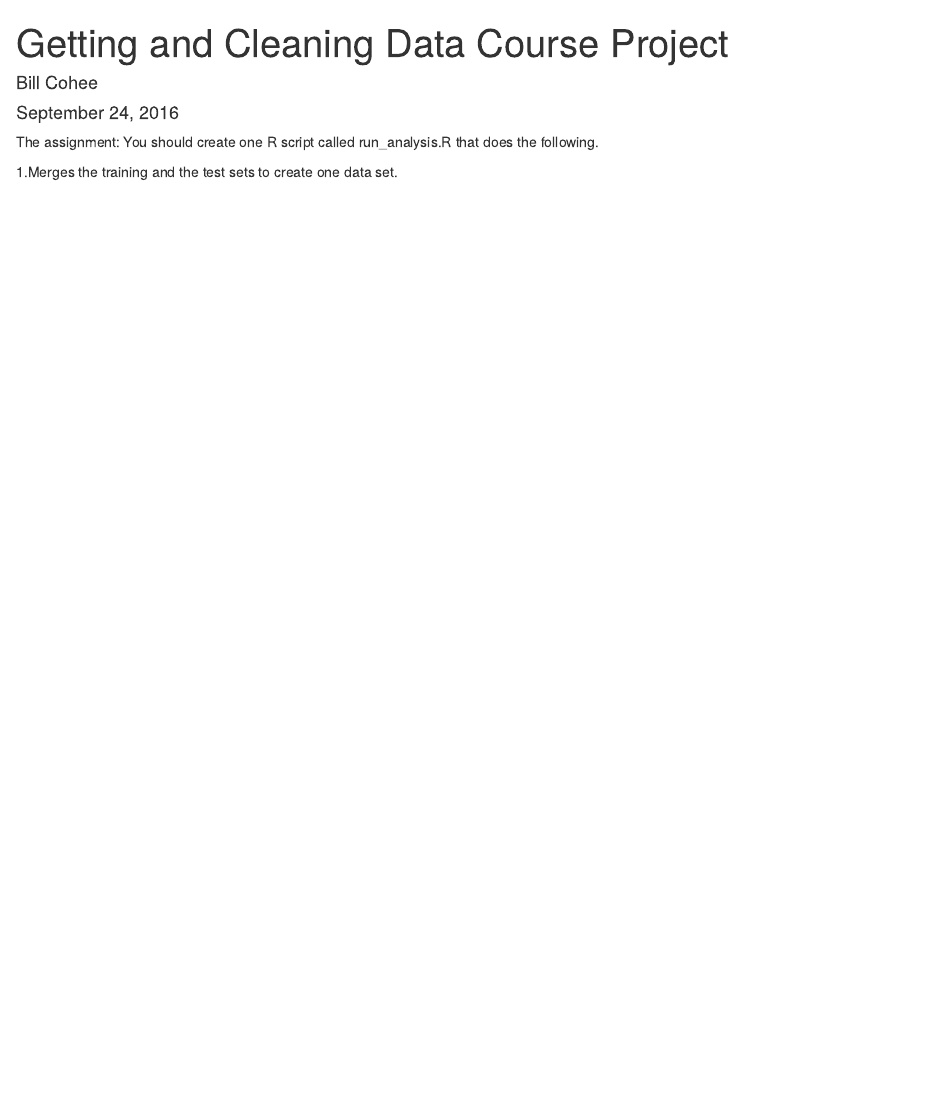
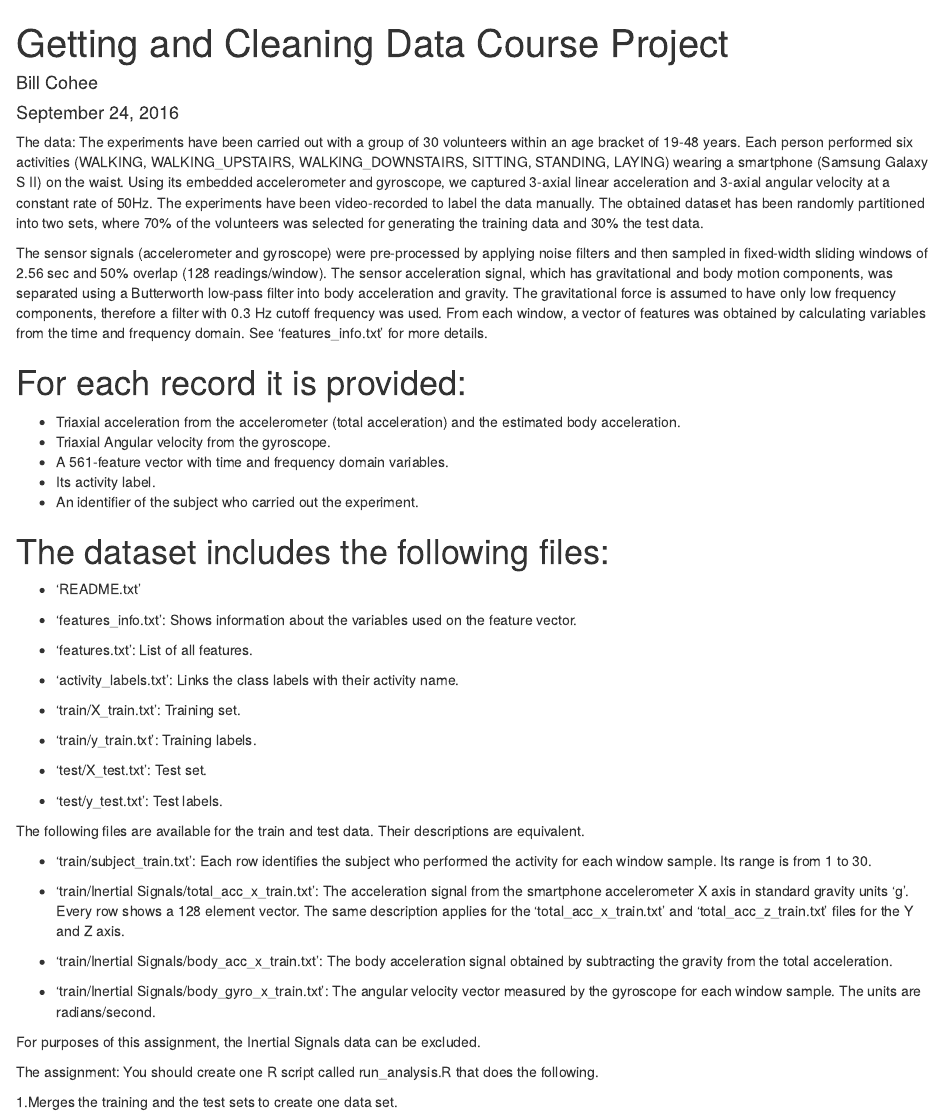
Before and after one commit to Bill-Cohee/TidyDataAssignment, an R Markdown document (codebook.rmd): the page in a window 1100 px wide, from its top. Rendered offline with R 4.5, knitr and Pandoc, with nearby package versions.

Commit message:
Update codebook.rmd

```diff
--- a/codebook.rmd
+++ b/codebook.rmd
@@ -4,6 +4,52 @@ author: "Bill Cohee"
 date: "September 24, 2016"
 output: html_document
 ---
+The data:
+The experiments have been carried out with a group of 30 volunteers within an age bracket of 19-48 years. Each person performed six activities (WALKING, WALKING_UPSTAIRS, WALKING_DOWNSTAIRS, SITTING, STANDING, LAYING) wearing a smartphone (Samsung Galaxy S II) on the waist. Using its embedded accelerometer and gyroscope, we captured 3-axial linear acceleration and 3-axial angular velocity at a constant rate of 50Hz. The experiments have been video-recorded to label the data manually. The obtained dataset has been randomly partitioned into two sets, where 70% of the volunteers was selected for generating the training data and 30% the test data.
+
+The sensor signals (accelerometer and gyroscope) were pre-processed by applying noise filters and then sampled in fixed-width sliding windows of 2.56 sec and 50% overlap (128 readings/window). The sensor acceleration signal, which has gravitational and body motion components, was separated using a Butterworth low-pass filter into body acceleration and gravity. The gravitational force is assumed to have only low frequency components, therefore a filter with 0.3 Hz cutoff frequency was used. From each window, a vector of features was obtained by calculating variables from the time and frequency domain. See 'features_info.txt' for more details.
+
+For each record it is provided:
+======================================
+
+- Triaxial acceleration from the accelerometer (total acceleration) and the estimated body acceleration.
+- Triaxial Angular velocity from the gyroscope.
+- A 561-feature vector with time and frequency domain variables.
+- Its activity label.
+- An identifier of the subject who carried out the experiment.
+
+The dataset includes the following files:
+=========================================
+
+- 'README.txt'
+
+- 'features_info.txt': Shows information about the variables used on the feature vector.
+
+- 'features.txt': List of all features.
+
+- 'activity_labels.txt': Links the class labels with their activity name.
+
+- 'train/X_train.txt': Training set.
+
+- 'train/y_train.txt': Training labels.
+
+- 'test/X_test.txt': Test set.
+
+- 'test/y_test.txt': Test labels.
+
+The following files are available for the train and test data. Their descriptions are equivalent.
+
+- 'train/subject_train.txt': Each row identifies the subject who performed the activity for each window sample. Its range is from 1 to 30.
+
+- 'train/Inertial Signals/total_acc_x_train.txt': The acceleration signal from the smartphone accelerometer X axis in standard gravity units 'g'. Every row shows a 128 element vector. The same description applies for the 'total_acc_x_train.txt' and 'total_acc_z_train.txt' files for the Y and Z axis.
+
+- 'train/Inertial Signals/body_acc_x_train.txt': The body acceleration signal obtained by subtracting the gravity from the total acceleration.
+
+- 'train/Inertial Signals/body_gyro_x_train.txt': The angular velocity vector measured by the gyroscope for each window sample. The units are radians/second.
+
+For purposes of this assignment, the Inertial Signals data can be excluded.
+
+
 The assignment:
 You should create one R script called run_analysis.R that does the following.
 
```
